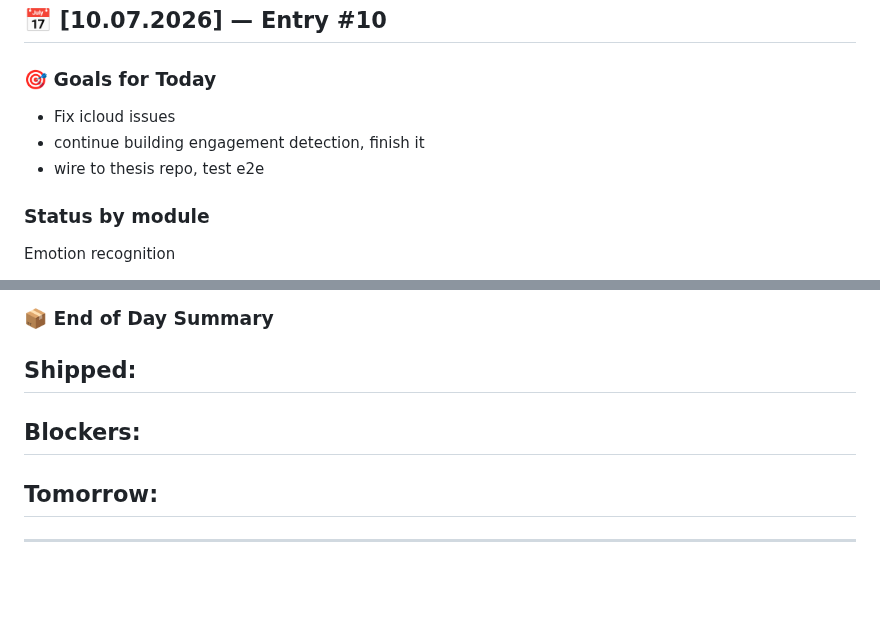
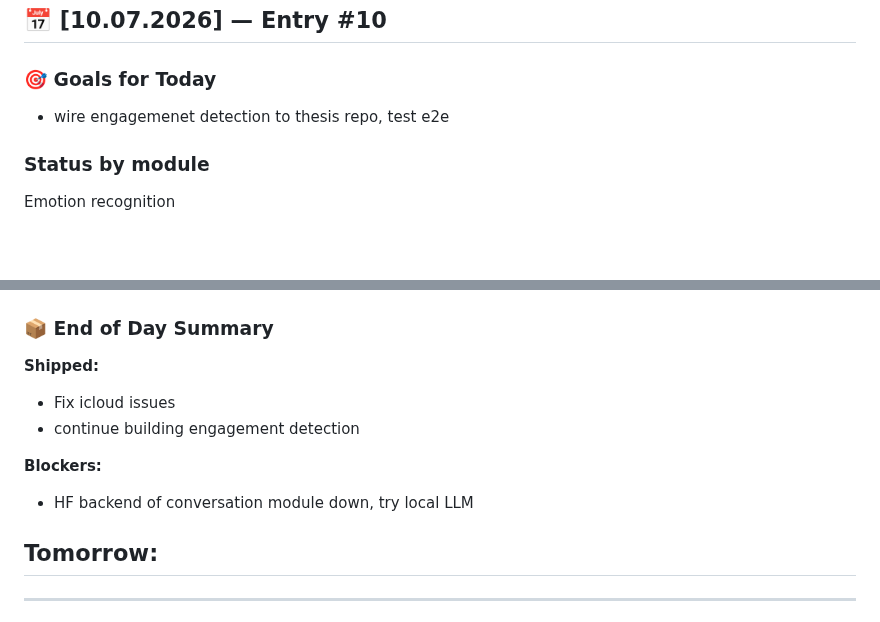
Before and after one commit to timotizianomeier/MSc-Project-Codebase, a Markdown page: daily-log.md, 2 parts joined by grey strips. GitHub-like rendering; blank space fills up the shorter version.

Commit message:
updated daily log

```diff
--- a/daily-log.md
+++ b/daily-log.md
@@ -5,9 +5,7 @@
 ## 📅 [10.07.2026] — Entry #10
 
 ### 🎯 Goals for Today
-- Fix icloud issues
-- continue building engagement detection, finish it
-- wire to thesis repo, test e2e
+- wire engagemenet detection to thesis repo, test e2e
 
 
 ### Status by module
@@ -52,10 +50,11 @@ Other
 
 ### 📦 End of Day Summary
 **Shipped:**
--
+- Fix icloud issues
+- continue building engagement detection
 
 **Blockers:**
--
+- HF backend of conversation module down, try local LLM
 
 **Tomorrow:**
 -
```
